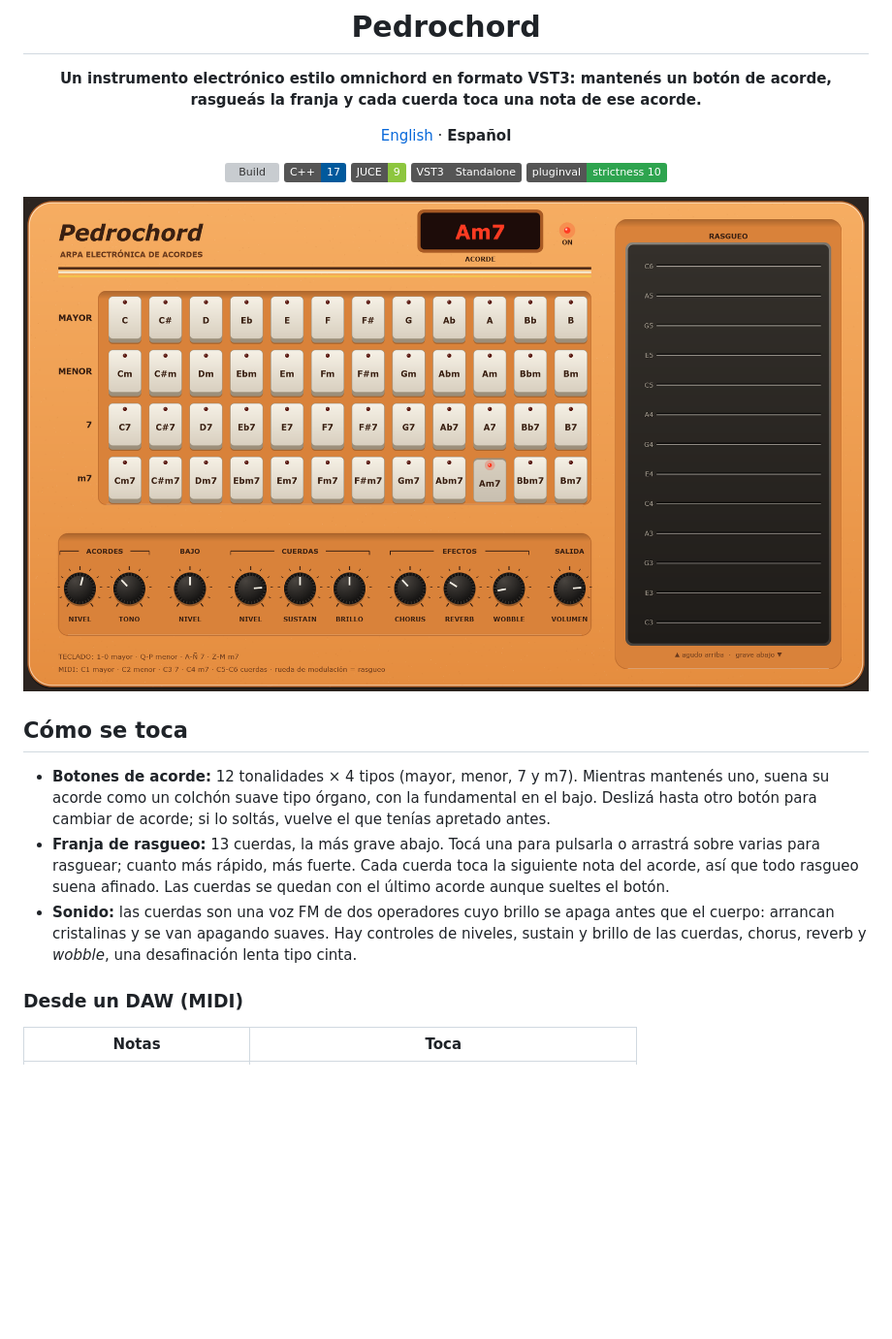
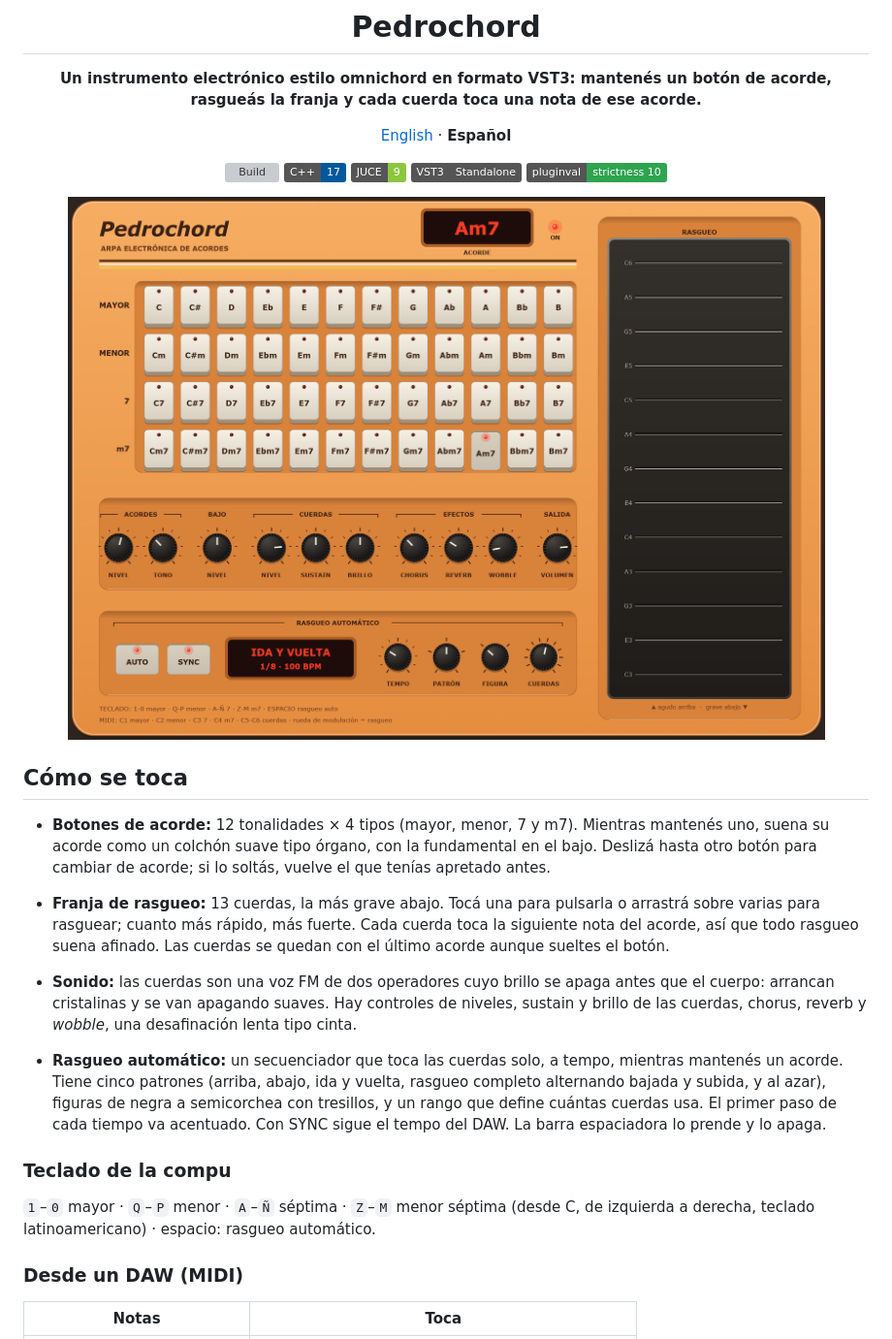
Before and after one commit to pedrofelipe14/sdchord, a Markdown page: README.es.md, the part around one of its changes. Shown at 97% size. Drawn GitHub-style; pictures changed too: docs/screenshot.png; badges without logos; blank space fills up the shorter version; grey boxes are pictures that could not be loaded.

```diff
--- a/README.es.md
+++ b/README.es.md
@@ -22,6 +22,12 @@
 - **Franja de rasgueo:** 13 cuerdas, la más grave abajo. Tocá una para pulsarla o arrastrá sobre varias para rasguear; cuanto más rápido, más fuerte. Cada cuerda toca la siguiente nota del acorde, así que todo rasgueo suena afinado. Las cuerdas se quedan con el último acorde aunque sueltes el botón.
 - **Sonido:** las cuerdas son una voz FM de dos operadores cuyo brillo se apaga antes que el cuerpo: arrancan cristalinas y se van apagando suaves. Hay controles de niveles, sustain y brillo de las cuerdas, chorus, reverb y *wobble*, una desafinación lenta tipo cinta.
 
+- **Rasgueo automático:** un secuenciador que toca las cuerdas solo, a tempo, mientras mantenés un acorde. Tiene cinco patrones (arriba, abajo, ida y vuelta, rasgueo completo alternando bajada y subida, y al azar), figuras de negra a semicorchea con tresillos, y un rango que define cuántas cuerdas usa. El primer paso de cada tiempo va acentuado. Con SYNC sigue el tempo del DAW. La barra espaciadora lo prende y lo apaga.
+
+### Teclado de la compu
+
+`1`–`0` mayor · `Q`–`P` menor · `A`–`Ñ` séptima · `Z`–`M` menor séptima (desde C, de izquierda a derecha, teclado latinoamericano) · espacio: rasgueo automático.
+
 ### Desde un DAW (MIDI)
 
 | Notas | Toca |
```
Also changed, not shown: other parts of README.es.md (+4 -3 lines), README.md (+10 -3 lines), 7 other files.
